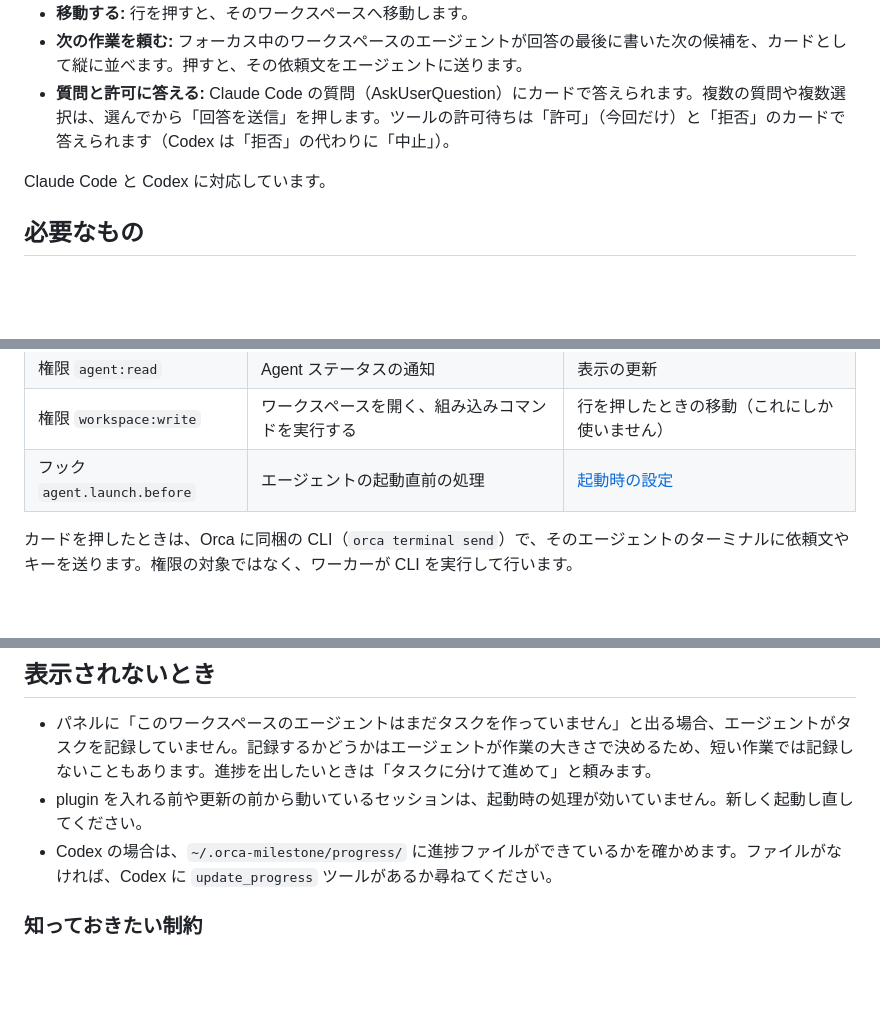
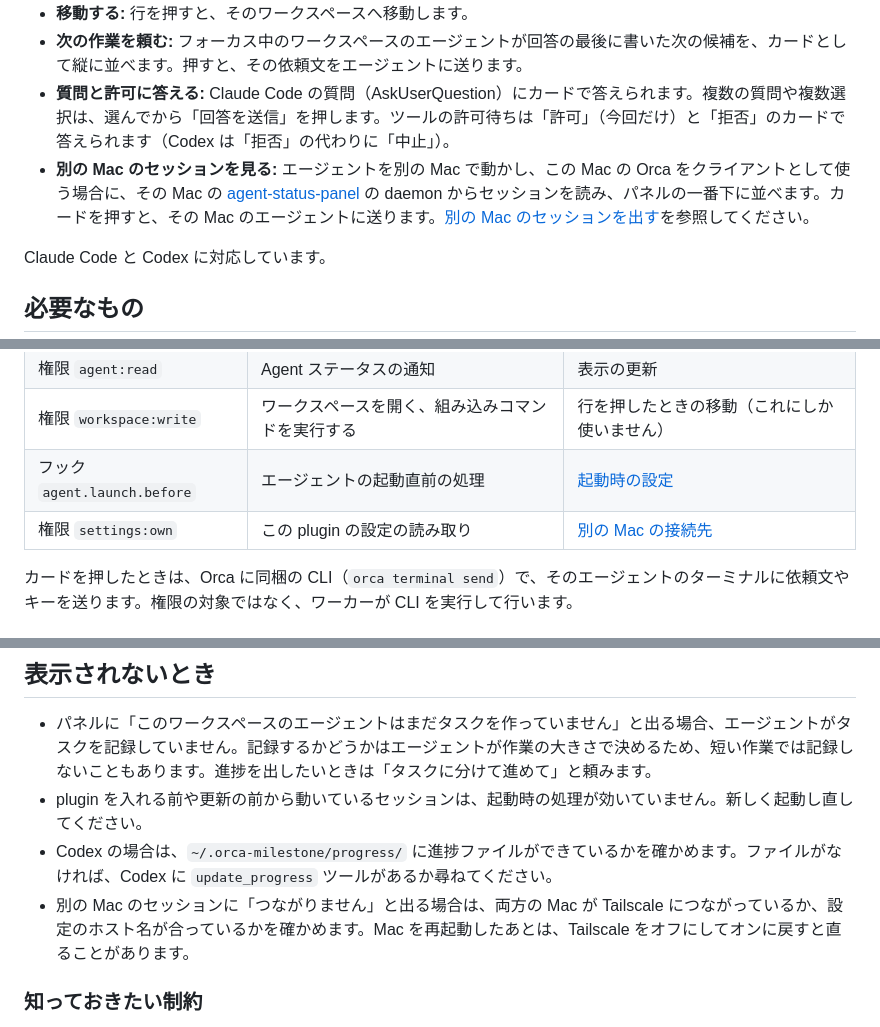
Before and after one commit to andoshin11/orca-milestone, a Markdown page: README.md, 3 parts joined by grey strips. Rendered like a GitHub page; blank space fills up the shorter version.

```diff
--- a/README.md
+++ b/README.md
@@ -20,6 +20,7 @@
 - **移動する:** 行を押すと、そのワークスペースへ移動します。
 - **次の作業を頼む:** フォーカス中のワークスペースのエージェントが回答の最後に書いた次の候補を、カードとして縦に並べます。押すと、その依頼文をエージェントに送ります。
 - **質問と許可に答える:** Claude Code の質問（AskUserQuestion）にカードで答えられます。複数の質問や複数選択は、選んでから「回答を送信」を押します。ツールの許可待ちは「許可」（今回だけ）と「拒否」のカードで答えられます（Codex は「拒否」の代わりに「中止」）。
+- **別の Mac のセッションを見る:** エージェントを別の Mac で動かし、この Mac の Orca をクライアントとして使う場合に、その Mac の [agent-status-panel](https://github.com/andoshin11/agent-status-panel) の daemon からセッションを読み、パネルの一番下に並べます。カードを押すと、その Mac のエージェントに送ります。[別の Mac のセッションを出す](#別の-mac-のセッションを出す)を参照してください。
 
 Claude Code と Codex に対応しています。
 
@@ -75,6 +76,7 @@ Node のワーカーを動かすので、フルアクセスの plugin として
 | 権限 `agent:read` | Agent ステータスの通知 | 表示の更新 |
 | 権限 `workspace:write` | ワークスペースを開く、組み込みコマンドを実行する | 行を押したときの移動（これにしか使いません） |
 | フック `agent.launch.before` | エージェントの起動直前の処理 | [起動時の設定](#必要なもの) |
+| 権限 `settings:own` | この plugin の設定の読み取り | [別の Mac の接続先](#別の-mac-のセッションを出す) |
 
 カードを押したときは、Orca に同梱の CLI（`orca terminal send`）で、そのエージェントのターミナルに依頼文やキーを送ります。権限の対象ではなく、ワーカーが CLI を実行して行います。
 
@@ -96,6 +116,7 @@ Node のワーカーを動かすので、フルアクセスの plugin として
 - パネルに「このワークスペースのエージェントはまだタスクを作っていません」と出る場合、エージェントがタスクを記録していません。記録するかどうかはエージェントが作業の大きさで決めるため、短い作業では記録しないこともあります。進捗を出したいときは「タスクに分けて進めて」と頼みます。
 - plugin を入れる前や更新の前から動いているセッションは、起動時の処理が効いていません。新しく起動し直してください。
 - Codex の場合は、`~/.orca-milestone/progress/` に進捗ファイルができているかを確かめます。ファイルがなければ、Codex に `update_progress` ツールがあるか尋ねてください。
+- 別の Mac のセッションに「つながりません」と出る場合は、両方の Mac が Tailscale につながっているか、設定のホスト名が合っているかを確かめます。Mac を再起動したあとは、Tailscale をオフにしてオンに戻すと直ることがあります。
 
 ### 知っておきたい制約
 
```
Also changed, not shown: other parts of README.md (+19 -0 lines), docs/images/panel-remote.png (added), 8 other files.
